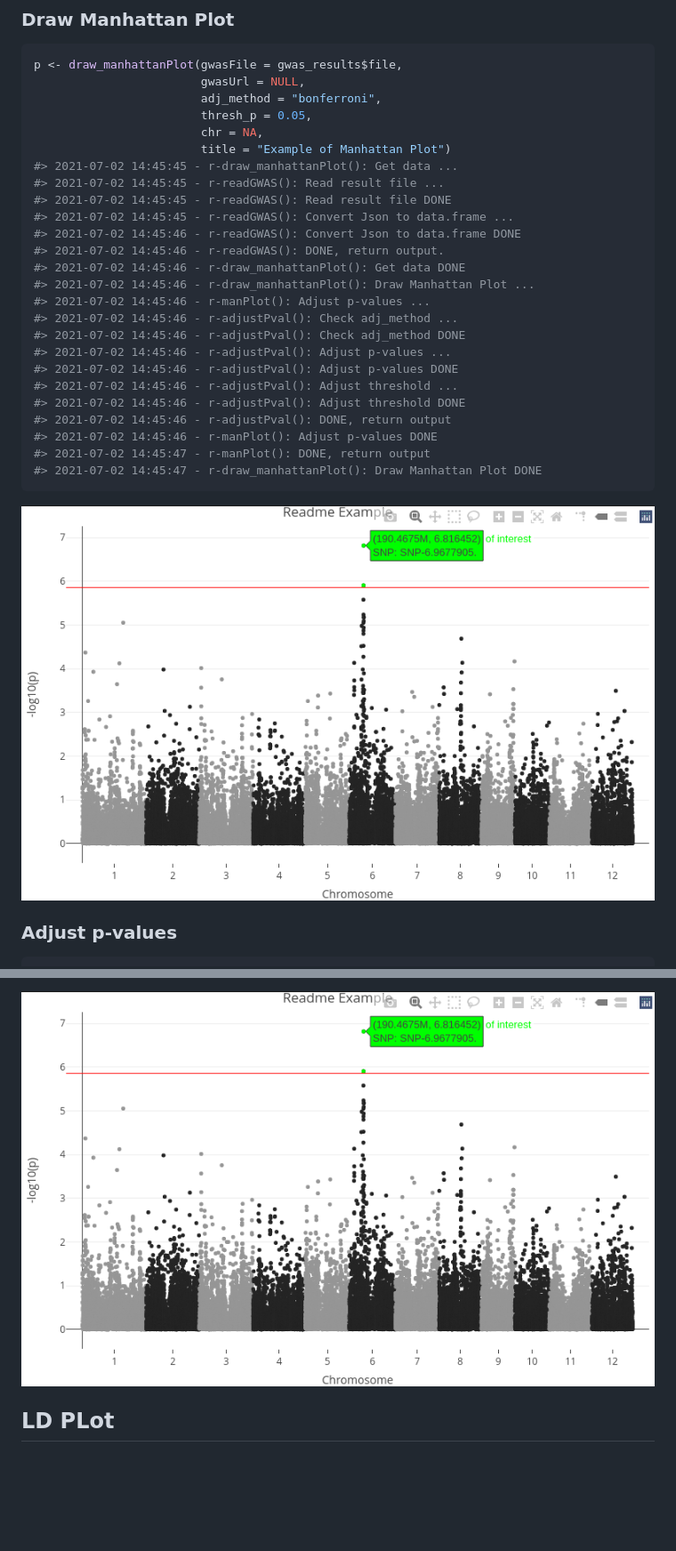
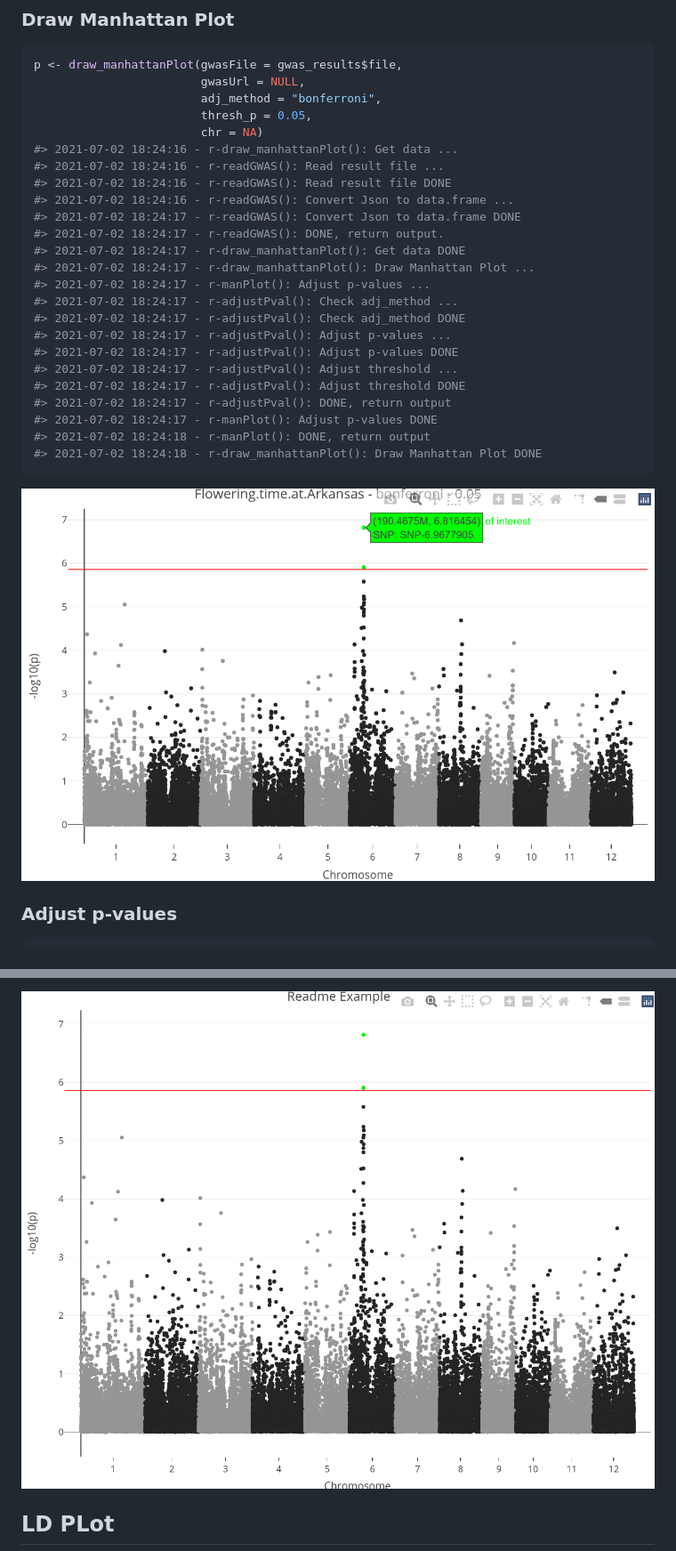
Before and after one commit to ut-biomet/r-geno-tools-engine, a Markdown page: README.md, 2 parts joined by grey strips. Shown: that part at 89% size. Drawn GitHub-style; pictures changed too: README_files/manPlot.png, README_files/manPlot2.png (added); blank space fills up the shorter version.

````diff
--- a/README.md
+++ b/README.md
@@ -202,27 +204,26 @@ p <- draw_manhattanPlot(gwasFile = gwas_results$file,
                         gwasUrl = NULL,
                         adj_method = "bonferroni",
                         thresh_p = 0.05,
-                        chr = NA,
-                        title = "Example of Manhattan Plot")
-#> 2021-07-02 14:45:45 - r-draw_manhattanPlot(): Get data ...
-#> 2021-07-02 14:45:45 - r-readGWAS(): Read result file ...
-#> 2021-07-02 14:45:45 - r-readGWAS(): Read result file DONE
-#> 2021-07-02 14:45:45 - r-readGWAS(): Convert Json to data.frame ...
-#> 2021-07-02 14:45:46 - r-readGWAS(): Convert Json to data.frame DONE
-#> 2021-07-02 14:45:46 - r-readGWAS(): DONE, return output.
-#> 2021-07-02 14:45:46 - r-draw_manhattanPlot(): Get data DONE
-#> 2021-07-02 14:45:46 - r-draw_manhattanPlot(): Draw Manhattan Plot ...
-#> 2021-07-02 14:45:46 - r-manPlot(): Adjust p-values ...
-#> 2021-07-02 14:45:46 - r-adjustPval(): Check adj_method ...
-#> 2021-07-02 14:45:46 - r-adjustPval(): Check adj_method DONE
-#> 2021-07-02 14:45:46 - r-adjustPval(): Adjust p-values ...
-#> 2021-07-02 14:45:46 - r-adjustPval(): Adjust p-values DONE
-#> 2021-07-02 14:45:46 - r-adjustPval(): Adjust threshold ...
-#> 2021-07-02 14:45:46 - r-adjustPval(): Adjust threshold DONE
-#> 2021-07-02 14:45:46 - r-adjustPval(): DONE, return output
-#> 2021-07-02 14:45:46 - r-manPlot(): Adjust p-values DONE
-#> 2021-07-02 14:45:47 - r-manPlot(): DONE, return output
-#> 2021-07-02 14:45:47 - r-draw_manhattanPlot(): Draw Manhattan Plot DONE
+                        chr = NA)
+#> 2021-07-02 18:24:16 - r-draw_manhattanPlot(): Get data ...
+#> 2021-07-02 18:24:16 - r-readGWAS(): Read result file ...
+#> 2021-07-02 18:24:16 - r-readGWAS(): Read result file DONE
+#> 2021-07-02 18:24:16 - r-readGWAS(): Convert Json to data.frame ...
+#> 2021-07-02 18:24:17 - r-readGWAS(): Convert Json to data.frame DONE
+#> 2021-07-02 18:24:17 - r-readGWAS(): DONE, return output.
+#> 2021-07-02 18:24:17 - r-draw_manhattanPlot(): Get data DONE
+#> 2021-07-02 18:24:17 - r-draw_manhattanPlot(): Draw Manhattan Plot ...
+#> 2021-07-02 18:24:17 - r-manPlot(): Adjust p-values ...
+#> 2021-07-02 18:24:17 - r-adjustPval(): Check adj_method ...
+#> 2021-07-02 18:24:17 - r-adjustPval(): Check adj_method DONE
+#> 2021-07-02 18:24:17 - r-adjustPval(): Adjust p-values ...
+#> 2021-07-02 18:24:17 - r-adjustPval(): Adjust p-values DONE
+#> 2021-07-02 18:24:17 - r-adjustPval(): Adjust threshold ...
+#> 2021-07-02 18:24:17 - r-adjustPval(): Adjust threshold DONE
+#> 2021-07-02 18:24:17 - r-adjustPval(): DONE, return output
+#> 2021-07-02 18:24:17 - r-manPlot(): Adjust p-values DONE
+#> 2021-07-02 18:24:18 - r-manPlot(): DONE, return output
+#> 2021-07-02 18:24:18 - r-draw_manhattanPlot(): Draw Manhattan Plot DONE
 ```
 
 ![screenshot of the plotly graph](README_files/manPlot.png)
@@ -490,6 +462,6 @@ p <- manPlot(gwas = gwasRes,
 ```
 
-![screenshot of the plotly graph](README_files/manPlot.png)
+![screenshot of the plotly graph](README_files/manPlot2.png)
 
 ## LD PLot
 
````
Also changed, not shown: other parts of README.md (+214 -240 lines), 8 other files.
